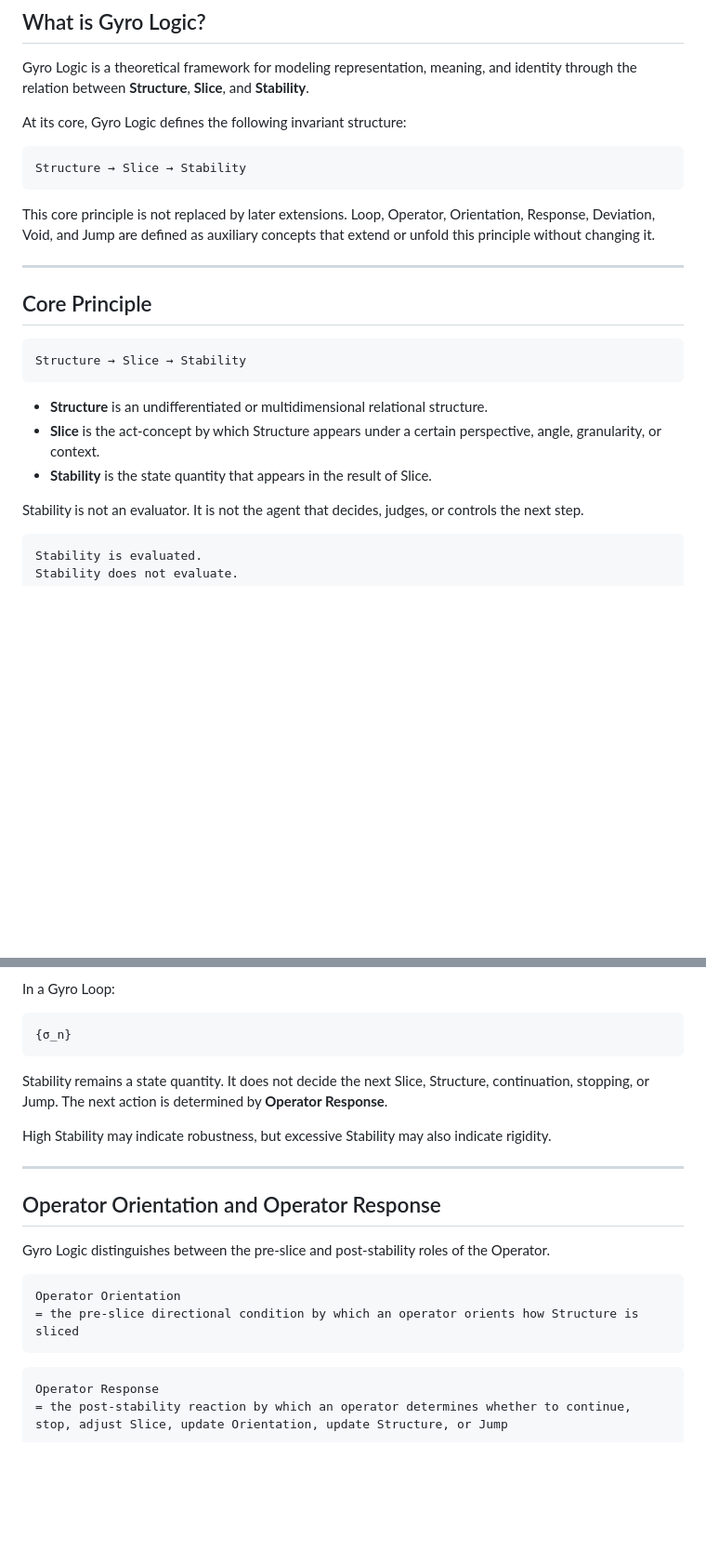
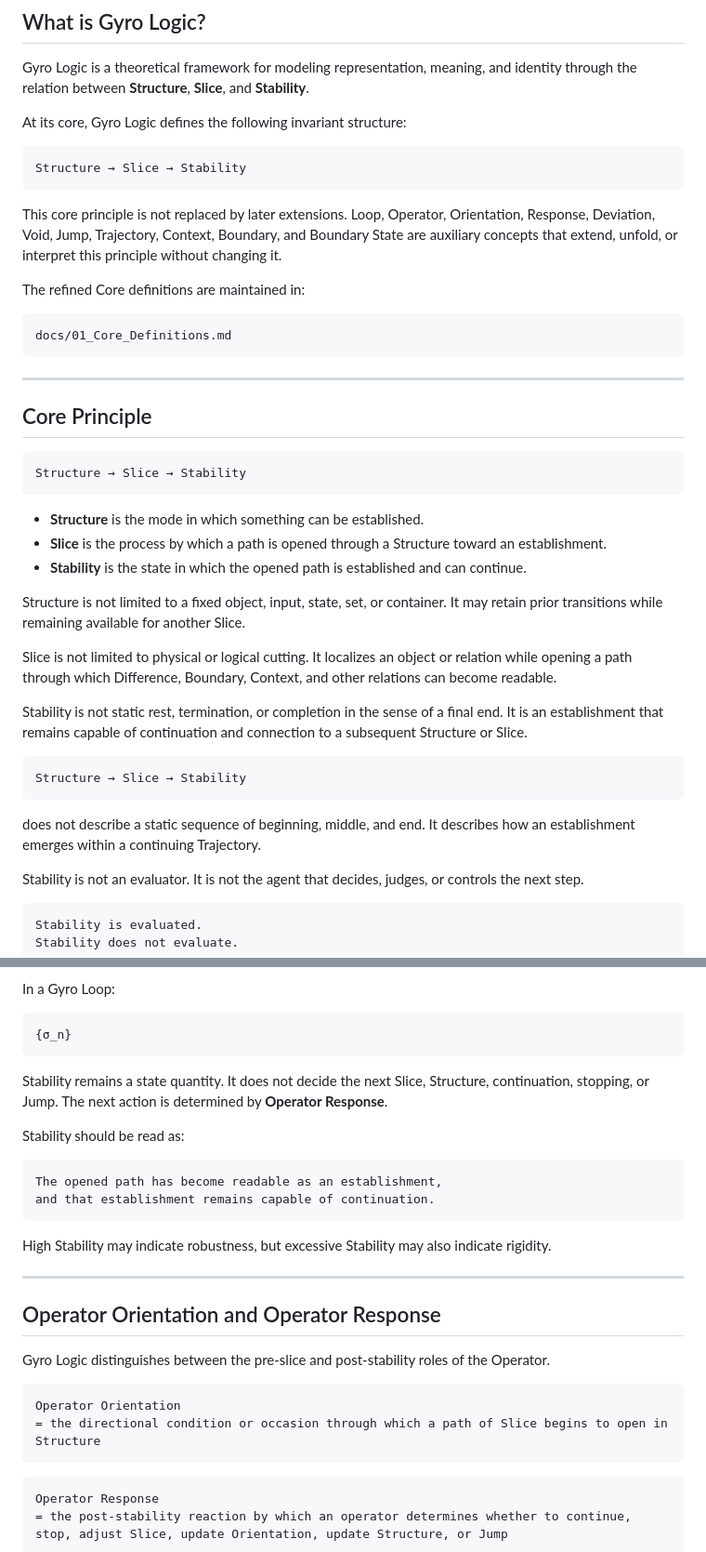
Before and after one commit to gitGyro-Dev/gyrologic, a Markdown page: README.md, 2 parts joined by grey strips. Shown at 93% size. Drawn GitHub-style; blank space fills up the shorter version.

````diff
--- a/README.md
+++ b/README.md
@@ -15,7 +15,13 @@ Structure → Slice → Stability
 ```
 
 This core principle is not replaced by later extensions.
-Loop, Operator, Orientation, Response, Deviation, Void, and Jump are defined as auxiliary concepts that extend or unfold this principle without changing it.
+Loop, Operator, Orientation, Response, Deviation, Void, Jump, Trajectory, Context, Boundary, and Boundary State are auxiliary concepts that extend, unfold, or interpret this principle without changing it.
+
+The refined Core definitions are maintained in:
+
+```text
+docs/01_Core_Definitions.md
+```
 
 ---
 
@@ -25,9 +31,21 @@ Loop, Operator, Orientation, Response, Deviation, Void, and Jump are defined as
 Structure → Slice → Stability
 ```
 
-- **Structure** is an undifferentiated or multidimensional relational structure.
-- **Slice** is the act-concept by which Structure appears under a certain perspective, angle, granularity, or context.
-- **Stability** is the state quantity that appears in the result of Slice.
+- **Structure** is the mode in which something can be established.
+- **Slice** is the process by which a path is opened through a Structure toward an establishment.
+- **Stability** is the state in which the opened path is established and can continue.
+
+Structure is not limited to a fixed object, input, state, set, or container. It may retain prior transitions while remaining available for another Slice.
+
+Slice is not limited to physical or logical cutting. It localizes an object or relation while opening a path through which Difference, Boundary, Context, and other relations can become readable.
+
+Stability is not static rest, termination, or completion in the sense of a final end. It is an establishment that remains capable of continuation and connection to a subsequent Structure or Slice.
+
+```text
+Structure → Slice → Stability
+```
+
+does not describe a static sequence of beginning, middle, and end. It describes how an establishment emerges within a continuing Trajectory.
 
 Stability is not an evaluator.
 It is not the agent that decides, judges, or controls the next step.
@@ -166,6 +190,13 @@ Stability remains a state quantity.
 It does not decide the next Slice, Structure, continuation, stopping, or Jump.
 The next action is determined by **Operator Response**.
 
+Stability should be read as:
+
+```text
+The opened path has become readable as an establishment,
+and that establishment remains capable of continuation.
+```
+
 High Stability may indicate robustness, but excessive Stability may also indicate rigidity.
 
 ---
@@ -176,7 +207,7 @@ Gyro Logic distinguishes between the pre-slice and post-stability roles of the O
 
 ```text
 Operator Orientation
-= the pre-slice directional condition by which an operator orients how Structure is sliced
+= the directional condition or occasion through which a path of Slice begins to open in Structure
 ```
 
 ```text
````
Also changed, not shown: other parts of README.md (+46 -16 lines).
